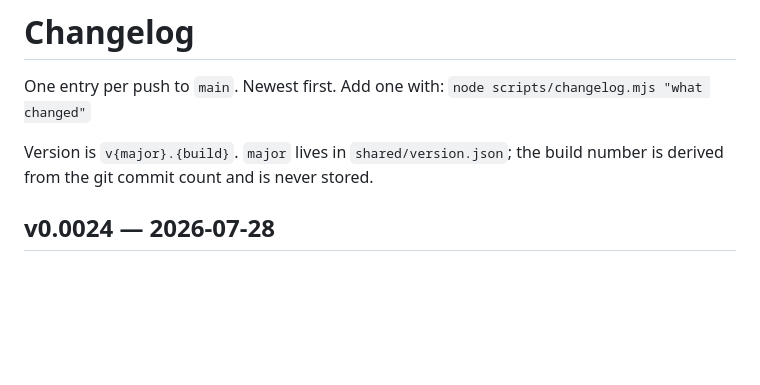
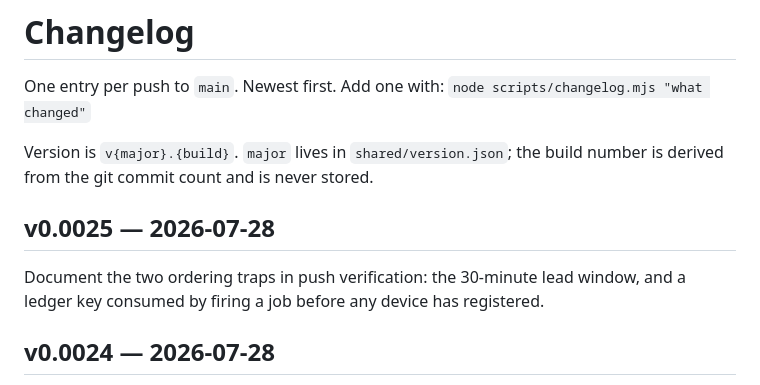
Before and after one commit to VuNQ-Jeremy/calendar, a Markdown page: CHANGELOG.md, the part around the change. GitHub-like rendering; blank space fills up the shorter version.

```diff
--- a/CHANGELOG.md
+++ b/CHANGELOG.md
@@ -5,6 +5,9 @@ One entry per push to `main`. Newest first. Add one with:
 
 Version is `v{major}.{build}`. `major` lives in `shared/version.json`; the build number is
 derived from the git commit count and is never stored.
+
+## v0.0025 — 2026-07-28
+Document the two ordering traps in push verification: the 30-minute lead window, and a ledger key consumed by firing a job before any device has registered.
 
 ## v0.0024 — 2026-07-28
 Compile the Firebase config into the app: googleServicesFile wired up, so FirebaseApp can initialise and push tokens can be issued.
```
Also changed, not shown: docs/mobile/phase-7-dev-loop-and-delivery.md (+26 -0 lines).
